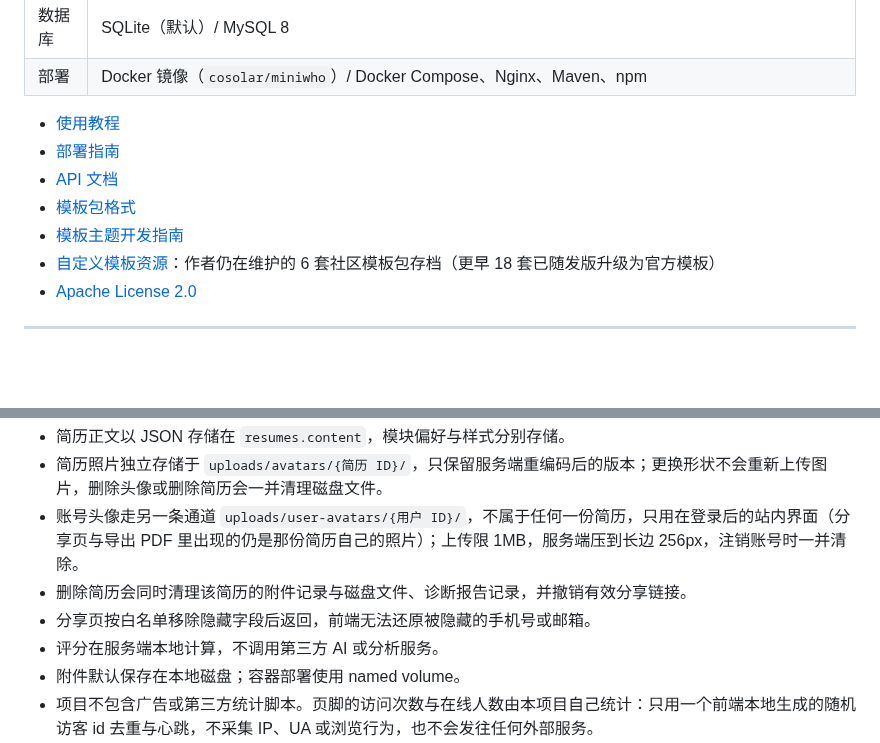
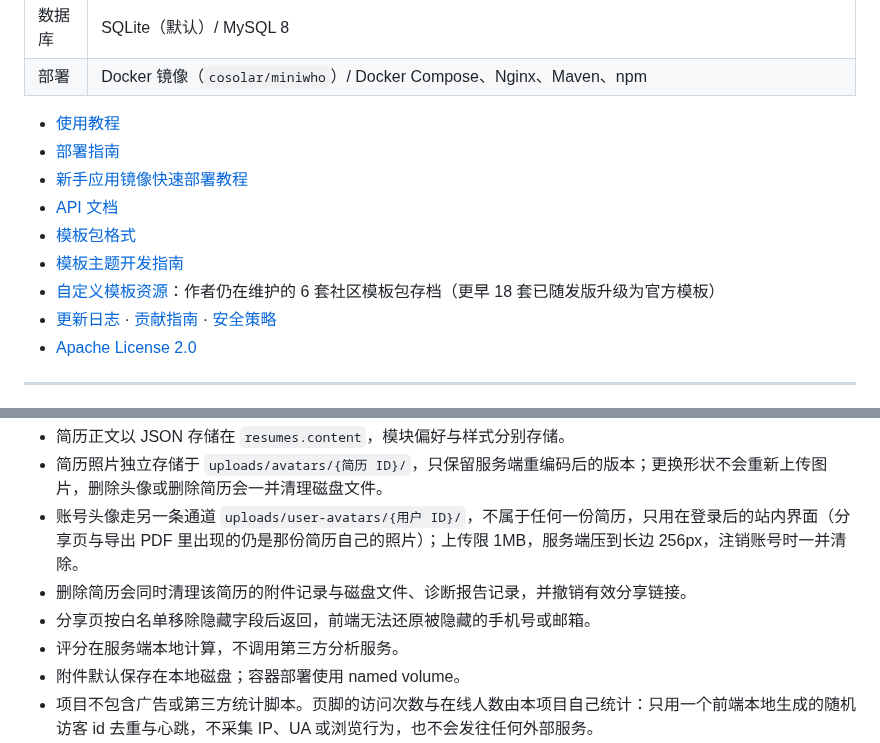
Before and after one commit to cosolar/miniwho, a Markdown page: README.md, 2 parts joined by grey strips. Drawn GitHub-style; blank space fills up the shorter version.

```diff
--- a/README.md
+++ b/README.md
@@ -121,10 +140,12 @@
 
 - [使用教程](docs/使用教程.md)
 - [部署指南](docs/部署指南.md)
+- [新手应用镜像快速部署教程](docs/新手应用镜像快速部署教程.md)
 - [API 文档](docs/API.md)
 - [模板包格式](docs/模板包格式.md)
 - [模板主题开发指南](docs/模板主题开发指南.md)
 - [自定义模板资源](docs/template/模版资源.md)：作者仍在维护的 6 套社区模板包存档（更早 18 套已随发版升级为官方模板）
+- [更新日志](CHANGELOG.md) · [贡献指南](CONTRIBUTING.md) · [安全策略](SECURITY.md)
 - [Apache License 2.0](LICENSE)
 ---
 
@@ -327,7 +348,7 @@ GitHub OAuth App 的回调地址填 `https://<你的域名>/api/auth/oauth/githu
 - 账号头像走另一条通道 `uploads/user-avatars/{用户 ID}/`，不属于任何一份简历，只用在登录后的站内界面（分享页与导出 PDF 里出现的仍是那份简历自己的照片）；上传限 1MB，服务端压到长边 256px，注销账号时一并清除。
 - 删除简历会同时清理该简历的附件记录与磁盘文件、诊断报告记录，并撤销有效分享链接。
 - 分享页按白名单移除隐藏字段后返回，前端无法还原被隐藏的手机号或邮箱。
-- 评分在服务端本地计算，不调用第三方 AI 或分析服务。
+- 评分在服务端本地计算，不调用第三方分析服务。
 - 附件默认保存在本地磁盘；容器部署使用 named volume。
 - 项目不包含广告或第三方统计脚本。页脚的访问次数与在线人数由本项目自己统计：只用一个前端本地生成的随机访客 id 去重与心跳，不采集 IP、UA 或浏览行为，也不会发往任何外部服务。
 - 演示数据均为虚构，请勿在公开实例中填写真实身份证号等敏感信息。
```
Also changed, not shown: other parts of README.md (+32 -9 lines), docs/assets/shots/home.png (added), docs/assets/shots/templates.png (added), 1 other file.
